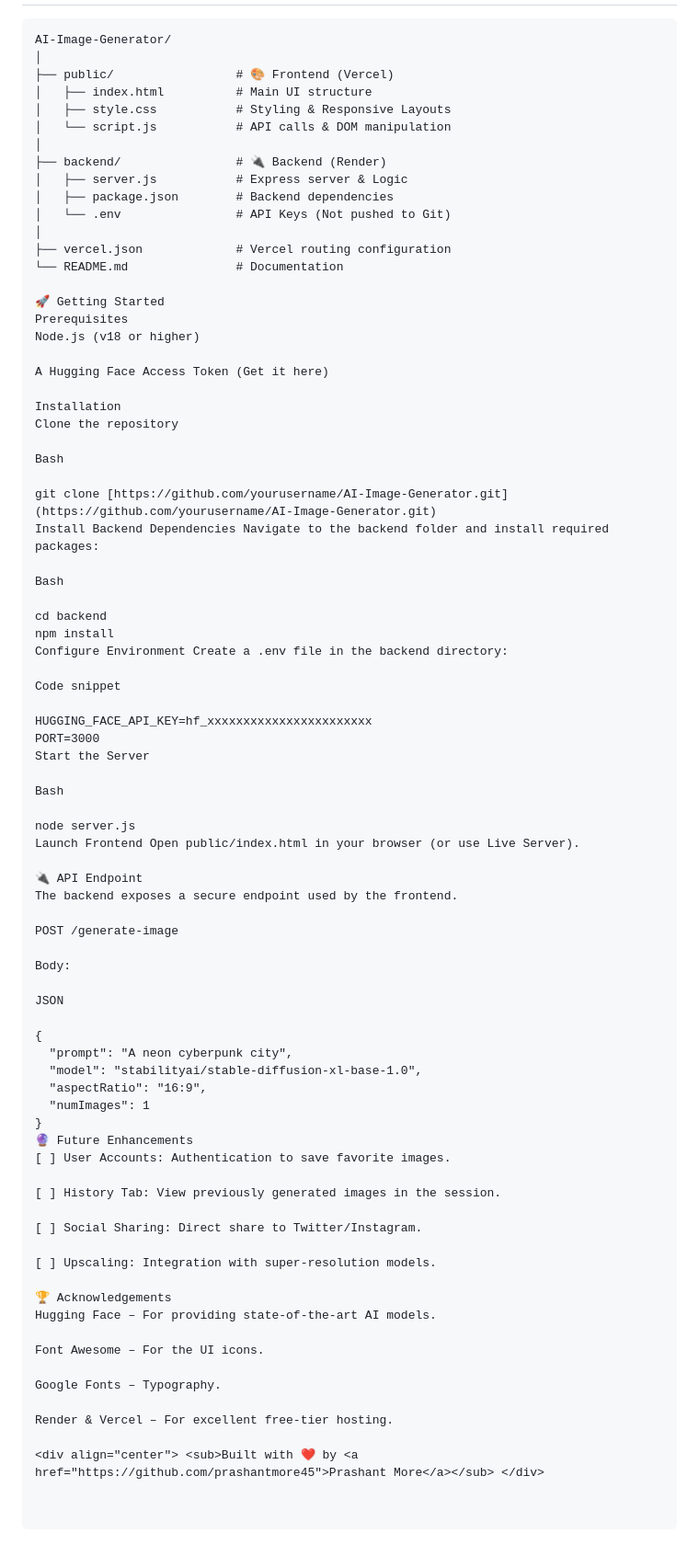
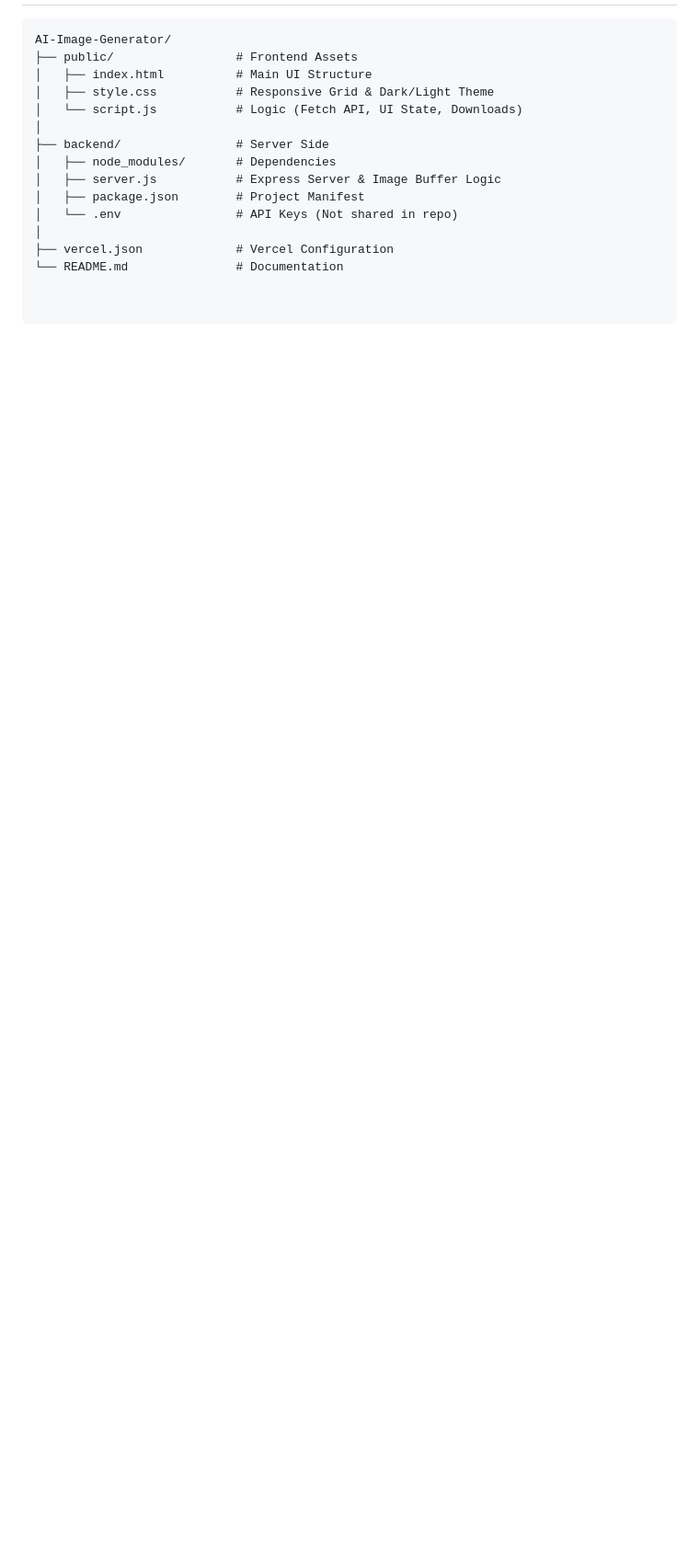
Before and after one commit to prashantmore45/AI-Image-Generator, a Markdown page: README.md, the part around one of its changes. Shown at 92% size. Drawn GitHub-style; blank space fills up the shorter version.

````diff
--- a/README.md
+++ b/README.md
@@ -52,82 +78,16 @@ An advanced full-stack AI Image Generator that transforms text prompts into high
 
 ```text
 AI-Image-Generator/
+├── public/                 # Frontend Assets
+│   ├── index.html          # Main UI Structure
+│   ├── style.css           # Responsive Grid & Dark/Light Theme
+│   └── script.js           # Logic (Fetch API, UI State, Downloads)
 │
-├── public/                 # 🎨 Frontend (Vercel)
-│   ├── index.html          # Main UI structure
-│   ├── style.css           # Styling & Responsive Layouts
-│   └── script.js           # API calls & DOM manipulation
+├── backend/                # Server Side
+│   ├── node_modules/       # Dependencies
+│   ├── server.js           # Express Server & Image Buffer Logic
+│   ├── package.json        # Project Manifest
+│   └── .env                # API Keys (Not shared in repo)
 │
-├── backend/                # 🔌 Backend (Render)
-│   ├── server.js           # Express server & Logic
-│   ├── package.json        # Backend dependencies
-│   └── .env                # API Keys (Not pushed to Git)
-│
-├── vercel.json             # Vercel routing configuration
+├── vercel.json             # Vercel Configuration
 └── README.md               # Documentation
-
-🚀 Getting Started
-Prerequisites
-Node.js (v18 or higher)
-
-A Hugging Face Access Token (Get it here)
-
-Installation
-Clone the repository
-
-Bash
-
-git clone [https://github.com/yourusername/AI-Image-Generator.git](https://github.com/yourusername/AI-Image-Generator.git)
-Install Backend Dependencies Navigate to the backend folder and install required packages:
-
-Bash
-
-cd backend
-npm install
-Configure Environment Create a .env file in the backend directory:
-
-Code snippet
-
-HUGGING_FACE_API_KEY=hf_xxxxxxxxxxxxxxxxxxxxxxx
-PORT=3000
-Start the Server
-
-Bash
-
-node server.js
-Launch Frontend Open public/index.html in your browser (or use Live Server).
-
-🔌 API Endpoint
-The backend exposes a secure endpoint used by the frontend.
-
-POST /generate-image
-
-Body:
-
-JSON
-
-{
-  "prompt": "A neon cyberpunk city",
-  "model": "stabilityai/stable-diffusion-xl-base-1.0",
-  "aspectRatio": "16:9",
-  "numImages": 1
-}
-🔮 Future Enhancements
-[ ] User Accounts: Authentication to save favorite images.
-
-[ ] History Tab: View previously generated images in the session.
-
-[ ] Social Sharing: Direct share to Twitter/Instagram.
-
-[ ] Upscaling: Integration with super-resolution models.
-
-🏆 Acknowledgements
-Hugging Face – For providing state-of-the-art AI models.
-
-Font Awesome – For the UI icons.
-
-Google Fonts – Typography.
-
-Render & Vercel – For excellent free-tier hosting.
-
-<div align="center"> <sub>Built with ❤️ by <a href="https://github.com/prashantmore45">Prashant More</a></sub> </div>
````
Also changed, not shown: other parts of README.md (+58 -32 lines).
